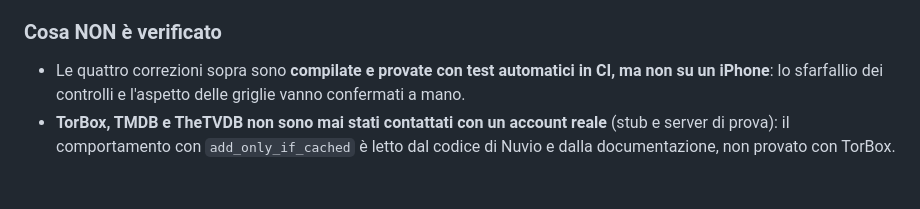
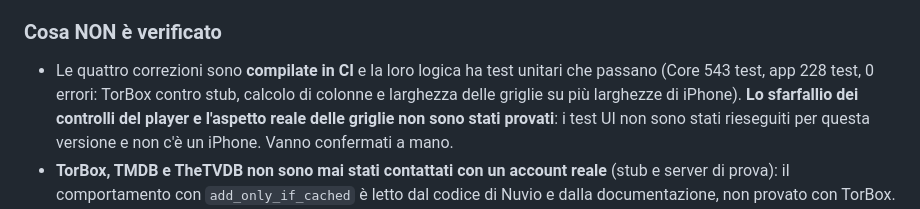
Before and after one commit to LilCCash/Aether-Media-Hub, a Markdown page: docs/release-notes/v1.0.0-beta.1.md, the part around the change. GitHub-like rendering; blank space fills up the shorter version.

Commit message:
Beta 1 release notes: say exactly what was verified
Co-Authored-By: Claude Sonnet 5.5 <noreply@anthropic.com>
Claude-Session: https://claude.ai/code/session_01RdgNp77ybFzJHDEYFuDLkG

```diff
--- a/docs/release-notes/v1.0.0-beta.1.md
+++ b/docs/release-notes/v1.0.0-beta.1.md
@@ -16,7 +16,7 @@ Centro multimediale nativo per iPhone, basato sugli **addon Stremio** che instal
 - **Libreria:** «Continua a guardare» a **2 per riga**, watchlist e preferiti a 3 per riga, allineati in modo simmetrico.
 
 ### Cosa NON è verificato
-- Le quattro correzioni sopra sono **compilate e provate con test automatici in CI, ma non su un iPhone**: lo sfarfallio dei controlli e l'aspetto delle griglie vanno confermati a mano.
+- Le quattro correzioni sono **compilate in CI** e la loro logica ha test unitari che passano (Core 543 test, app 228 test, 0 errori: TorBox contro stub, calcolo di colonne e larghezza delle griglie su più larghezze di iPhone). **Lo sfarfallio dei controlli del player e l'aspetto reale delle griglie non sono stati provati**: i test UI non sono stati rieseguiti per questa versione e non c'è un iPhone. Vanno confermati a mano.
 - **TorBox, TMDB e TheTVDB non sono mai stati contattati con un account reale** (stub e server di prova): il comportamento con `add_only_if_cached` è letto dal codice di Nuvio e dalla documentazione, non provato con TorBox.
 - Niente è stato provato su un iPhone: aspetto reale di HDR/Dolby Vision, PiP, AirPlay, Google Cast, DLNA, VoiceOver.
 - Alcuni test UI di Alpha 2 **non passano** (sottotitoli, filtri di Cerca/Scopri, rilevamento HDR nel foglio informazioni): elenco in `docs/04-TESTING.md`.
```
